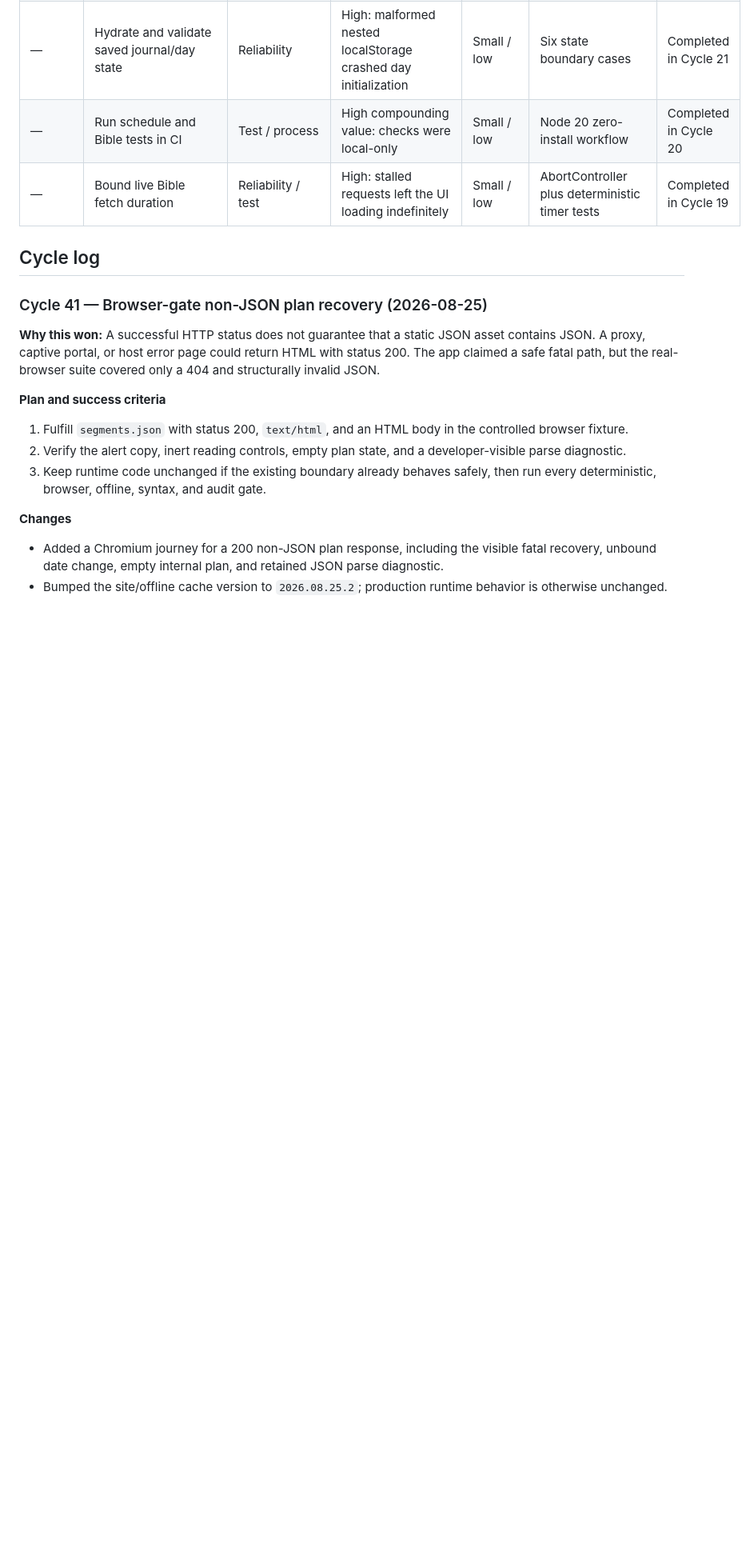
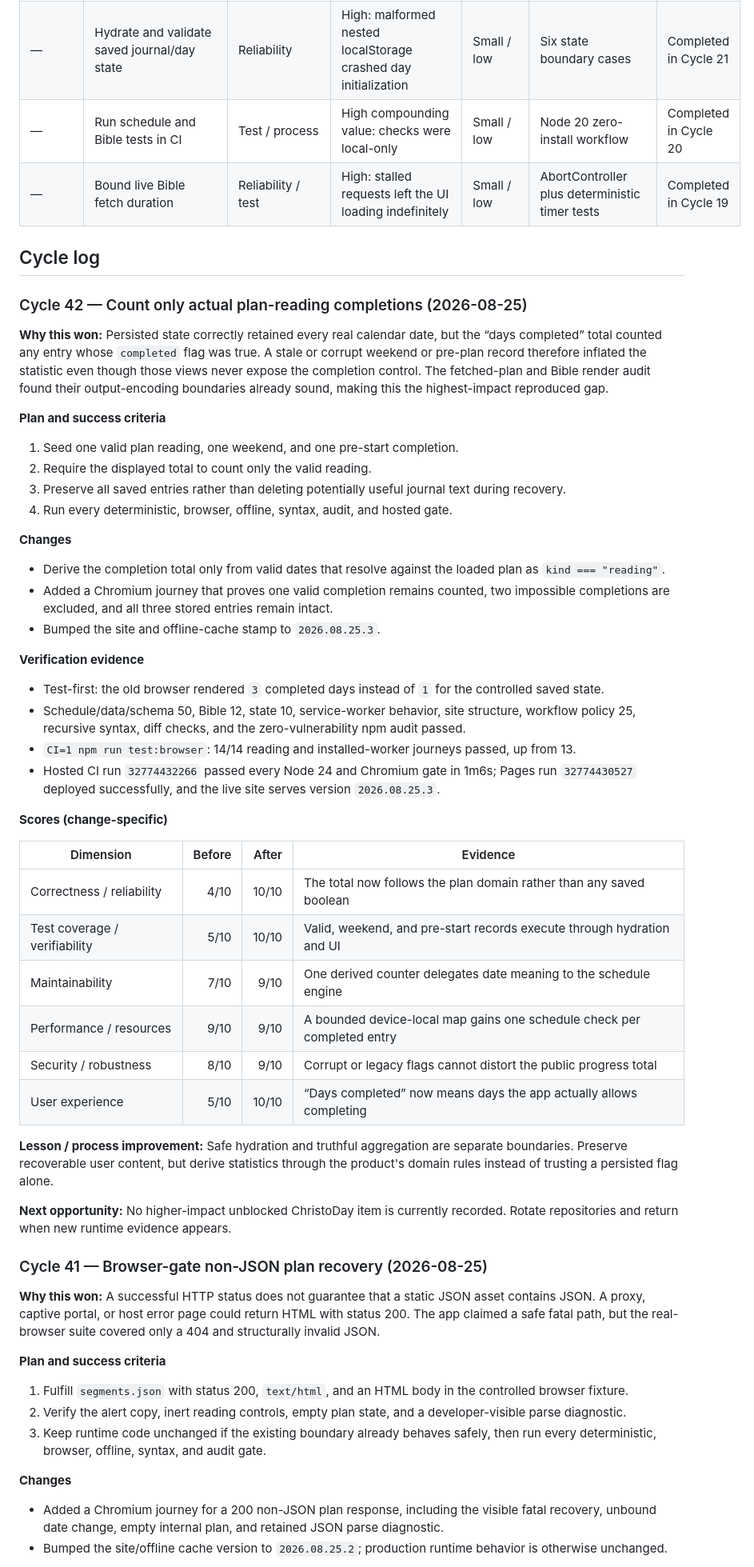
Before and after one commit to AlphaeusNg/ChristoDay, a Markdown page: PROGRESS.md, the part around one of its changes. Shown at 80% size. GitHub-like rendering; blank space fills up the shorter version.

Commit message:
Record schedule-valid completion totals

```diff
--- a/PROGRESS.md
+++ b/PROGRESS.md
@@ -68,6 +69,63 @@ Last updated: 2026-08-25 (ChristoDay Cycle 41)
 | — | Bound live Bible fetch duration | Reliability / test | High: stalled requests left the UI loading indefinitely | Small / low | AbortController plus deterministic timer tests | Completed in Cycle 19 |
 
 ## Cycle log
+
+### Cycle 42 — Count only actual plan-reading completions (2026-08-25)
+
+**Why this won:** Persisted state correctly retained every real calendar date,
+but the “days completed” total counted any entry whose `completed` flag was
+true. A stale or corrupt weekend or pre-plan record therefore inflated the
+statistic even though those views never expose the completion control. The
+fetched-plan and Bible render audit found their output-encoding boundaries
+already sound, making this the highest-impact reproduced gap.
+
+**Plan and success criteria**
+
+1. Seed one valid plan reading, one weekend, and one pre-start completion.
+2. Require the displayed total to count only the valid reading.
+3. Preserve all saved entries rather than deleting potentially useful journal
+   text during recovery.
+4. Run every deterministic, browser, offline, syntax, audit, and hosted gate.
+
+**Changes**
+
+- Derive the completion total only from valid dates that resolve against the
+  loaded plan as `kind === "reading"`.
+- Added a Chromium journey that proves one valid completion remains counted,
+  two impossible completions are excluded, and all three stored entries remain
+  intact.
+- Bumped the site and offline-cache stamp to `2026.08.25.3`.
+
+**Verification evidence**
+
+- Test-first: the old browser rendered `3` completed days instead of `1` for
+  the controlled saved state.
+- Schedule/data/schema 50, Bible 12, state 10, service-worker behavior, site
+  structure, workflow policy 25, recursive syntax, diff checks, and the
+  zero-vulnerability npm audit passed.
+- `CI=1 npm run test:browser`: 14/14 reading and installed-worker journeys
+  passed, up from 13.
+- Hosted CI run `32774432266` passed every Node 24 and Chromium gate in 1m6s;
+  Pages run `32774430527` deployed successfully, and the live site serves
+  version `2026.08.25.3`.
+
+**Scores (change-specific)**
+
+| Dimension | Before | After | Evidence |
+|---|---:|---:|---|
+| Correctness / reliability | 4/10 | 10/10 | The total now follows the plan domain rather than any saved boolean |
+| Test coverage / verifiability | 5/10 | 10/10 | Valid, weekend, and pre-start records execute through hydration and UI |
+| Maintainability | 7/10 | 9/10 | One derived counter delegates date meaning to the schedule engine |
+| Performance / resources | 9/10 | 9/10 | A bounded device-local map gains one schedule check per completed entry |
+| Security / robustness | 8/10 | 9/10 | Corrupt or legacy flags cannot distort the public progress total |
+| User experience | 5/10 | 10/10 | “Days completed” now means days the app actually allows completing |
+
+**Lesson / process improvement:** Safe hydration and truthful aggregation are
+separate boundaries. Preserve recoverable user content, but derive statistics
+through the product's domain rules instead of trusting a persisted flag alone.
+
+**Next opportunity:** No higher-impact unblocked ChristoDay item is currently
+recorded. Rotate repositories and return when new runtime evidence appears.
 
 ### Cycle 41 — Browser-gate non-JSON plan recovery (2026-08-25)
 
```
Also changed, not shown: other parts of PROGRESS.md (+4 -3 lines).
